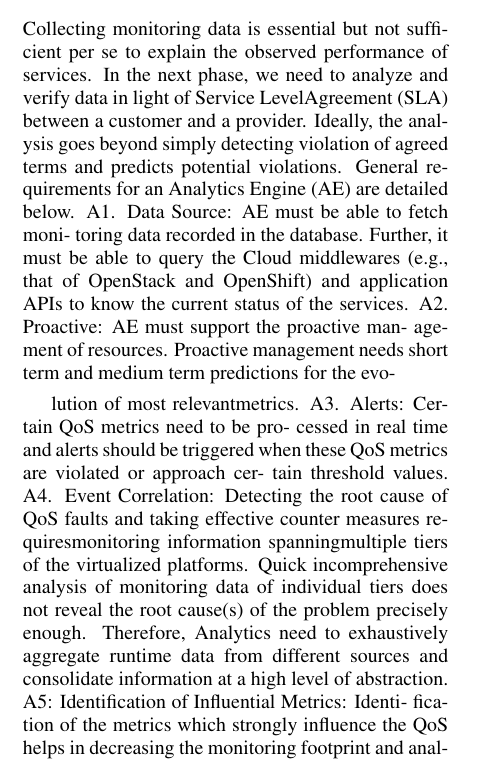
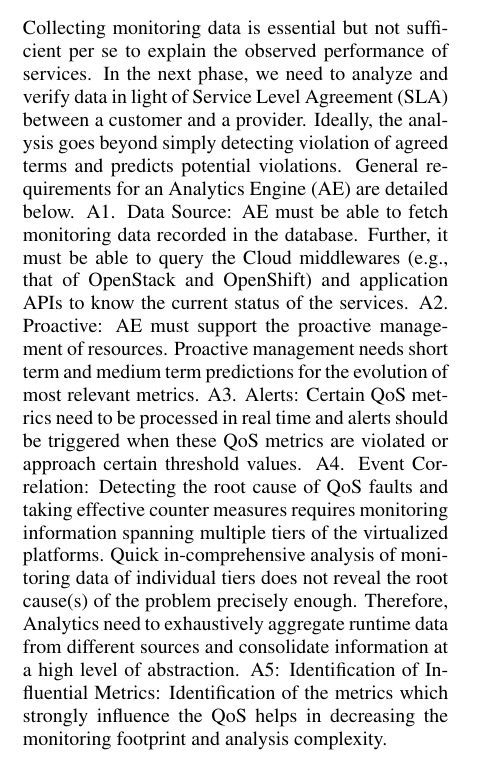
Before and after one commit to chintu0019/Overleaf_SmartGreens2018, a LaTeX document (smartgreen2018_usageanalytics.tex, which reads challenges.tex): part of one column of page 4 of 9, cut so that both start at the same text. Compiled offline with pdfLaTeX.

Commit message:
Update on Overleaf.

```diff
--- a/challenges.tex
+++ b/challenges.tex
@@ -36,20 +36,13 @@ A huge wealth of various data exists in the software development process, and hi
 
 \subsection{Challenges in Building Usage Analytics Framework}
 
-Despite the advantages provided by analytical solutions, the solution implementation is usually very costly, which hinders enterprises, especially the SMBs (Small and Medium Business), to start such projects. Typically, an enterprise is required to first build a large storage system to store huge volumes of data collected from various data sources and channels; after that, the enterprise should buy expensive analytics software, and a large number of server machines, because the analytical programs often need mining huge amounts of data or executing complex learning algorithms. Moreover, the computational resource demand pattern of analytical solutions may be uneven with spikes (e.g., predicting product sale when a financial quarter is over or some unusual events happen), which means the enterprise has to pay a lot to maintain the complex software and hardware only for occasional usages. As a result, the systematical adoption of analytical
-solution is currently limited to only a small number of large enterprises. On the other hand, the analytical solution vendors also find it is difficult to deliver cost-effective solutions. Because analytical solutions require continuous model validation,
-tuning, and update according to the changing business context, it is hard for the solution vendors to control the
-travel expenditure in sending analysts to conduct incremental services in the customer site. In a word, a cost-effective delivery model becomes an important issue to accelerate the prevalence of analytical solutions.
+Despite the advantages provided by analytical solutions, the solution implementation is usually very costly, which hinders enterprises, especially the SMBs (Small and Medium Business), to start such projects. Typically, an enterprise is required to first build a large storage system to store huge volumes of data collected from various data sources and channels; after that, the enterprise should buy expensive analytics software, and a large number of server machines, because the analytical programs often need mining huge amounts of data or executing complex learning algorithms. Moreover, the computational resource demand pattern of analytical solutions may be uneven with spikes (e.g., predicting product sale when a financial quarter is over or some unusual events happen), which means the enterprise has to pay a lot to maintain the complex software and hardware only for occasional usages. As a result, the systematical adoption of analytical solution is currently limited to only a small number of large enterprises. On the other hand, the analytical solution vendors also find it is difficult to deliver cost-effective solutions. Because analytical solutions require continuous model validation, tuning, and update according to the changing business context, it is hard for the solution vendors to control the travel expenditure in sending analysts to conduct incremental services in the customer site. In a word, a cost-effective delivery model becomes an important issue to accelerate the prevalence of analytical solutions.
 
-Currently, SaaS delivery model is well-studied to enable business clients consume applications at a low cost based on their usage [1], and cloud computing is considered as a promising technology to provide on demand storage and computational resources flexibly [2]. Accordingly, there are several relevant research efforts which have focused on
-leveraging these technologies to facilitate analytical solution delivery [3][4]. However, most of the projects are ad-hoc, that is, each of them is specific to a certain analytical application domain, and there is still lack of a comprehensive study to identify the differences between existing analytical solution delivery and analytics-as-a-service delivery, as well as a technical framework to handle the technical challenges introduced by the new delivery model.
+Currently, SaaS delivery model is well-studied to enable business clients consume applications at a low cost based on their usage [1], and cloud computing is considered as a promising technology to provide on demand storage and computational resources flexibly [2]. Accordingly, there are several relevant research efforts which have focused on leveraging these technologies to facilitate analytical solution delivery [3][4]. However, most of the projects are ad-hoc, that is, each of them is specific to a certain analytical application domain, and there is still lack of a comprehensive study to identify the differences between existing analytical solution delivery and analytics-as-a-service delivery, as well as a technical framework to handle the technical challenges introduced by the new delivery model.
 
 \subsection{Analytics Requirements}
 
-Collecting monitoring data is essential but not suffi- cient per se to explain the observed performance of services. In the next phase, we need to analyze and verify data in light of Service LevelAgreement (SLA) between a customer and a provider. Ideally, the anal- ysis goes beyond simply detecting violation of agreed terms and predicts potential violations. General requirements for an Analytics Engine
-(AE) are detailed below. A1. Data Source: AE must be able to fetch moni- toring data recorded in the database. Further, it must be able to query the Cloud middlewares (e.g., that of OpenStack and OpenShift) and application APIs to know the current status of the services. A2. Proactive: AE must support the proactive man- agement of resources. Proactive management needs short term and medium term predictions for the evo-
-
-lution of most relevantmetrics. A3. Alerts: Certain QoS metrics need to be pro- cessed in real time and alerts should be triggered when these QoS metrics are violated or approach cer- tain threshold values. A4. Event Correlation: Detecting the root cause of QoS faults and taking effective counter measures re- quiresmonitoring information spanningmultiple tiers of the virtualized platforms. Quick incomprehensive analysis of monitoring data of individual tiers does not reveal the root cause(s) of the problem precisely enough. Therefore, Analytics need to exhaustively aggregate runtime data from different sources and consolidate information at a high level of abstraction. A5: Identification of Influential Metrics: Identi- fication of the metrics which strongly influence the QoS helps in decreasing the monitoring footprint and analysis complexity.
+Collecting monitoring data is essential but not sufficient per se to explain the observed performance of services. In the next phase, we need to analyze and verify data in light of Service Level Agreement (SLA) between a customer and a provider. Ideally, the anal- ysis goes beyond simply detecting violation of agreed terms and predicts potential violations. General requirements for an Analytics Engine (AE) are detailed below. A1. Data Source: AE must be able to fetch monitoring data recorded in the database. Further, it must be able to query the Cloud middlewares (e.g., that of OpenStack and OpenShift) and application APIs to know the current status of the services. A2. Proactive: AE must support the proactive management of resources. Proactive management needs short term and medium term predictions for the evolution of most relevant metrics. A3. Alerts: Certain QoS metrics need to be processed in real time and alerts should be triggered when these QoS metrics are violated or approach certain threshold values. A4. Event Correlation: Detecting the root cause of QoS faults and taking effective counter measures requires monitoring information spanning multiple tiers of the virtualized platforms. Quick in-comprehensive analysis of monitoring data of individual tiers does not reveal the root cause(s) of the problem precisely enough. Therefore, Analytics need to exhaustively aggregate runtime data from different sources and consolidate information at a high level of abstraction. A5: Identification of Influential Metrics: Identification of the metrics which strongly influence the QoS helps in decreasing the monitoring footprint and analysis complexity.
 
 \subsection{Evaluations and Validations}
 As previously mentioned, our goal in this research is to provide users with the ability to recall and re-access their previous computer usage and the content they engage with. To see how effective our tool is at such information-logging, we carried out an initial small user experiment where we asked three users (who are already long-term users of log-german1) to complete five different known-item search tasks using our tool, where they had a maximum of one minute to complete each task. Table 2 shows the list of questions and the number of seconds each user took to do the task (’DNF’ in the table means the user Did Not Finish, or failed to find the information in less than a minute). The experiment ended up with 80\% of the tasks having been completed suc- cessfully during the time limit. According to a qualitative evaluation carried out post-experiment, the current version of the system is very useful when a user is seeking to recall specific information that they can generate a query for (i.e. remember some keywords related to it). However, for some queries, users noted that the tool returned too many results that contain the required keywords but not in the intended area (e.g. the name of another person appears in the side menu of a chat application while the user is chatting with someone else). That’s because currently the system deals with the text in the screenshots regardless of their position in the image i.e., there’s no difference between a keyword appears in the body of an article and a keyword appears in the menu bar, title, or even in an advertisement banner in the page. To give different importance for texts depending on their functional and locational context, image processing and computer vision techniques would need to be developed to do further analysis of the image content and associate a value weight to the different types of textual content within the screenshot.
```
